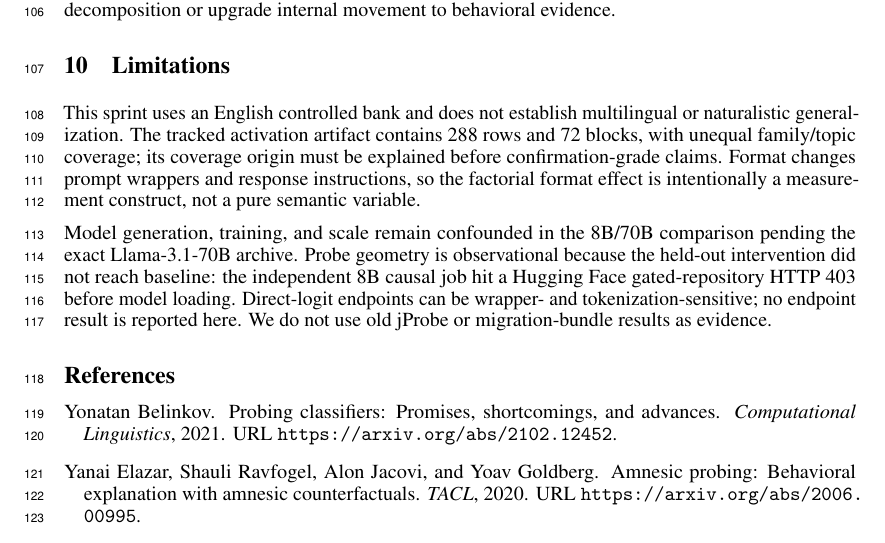
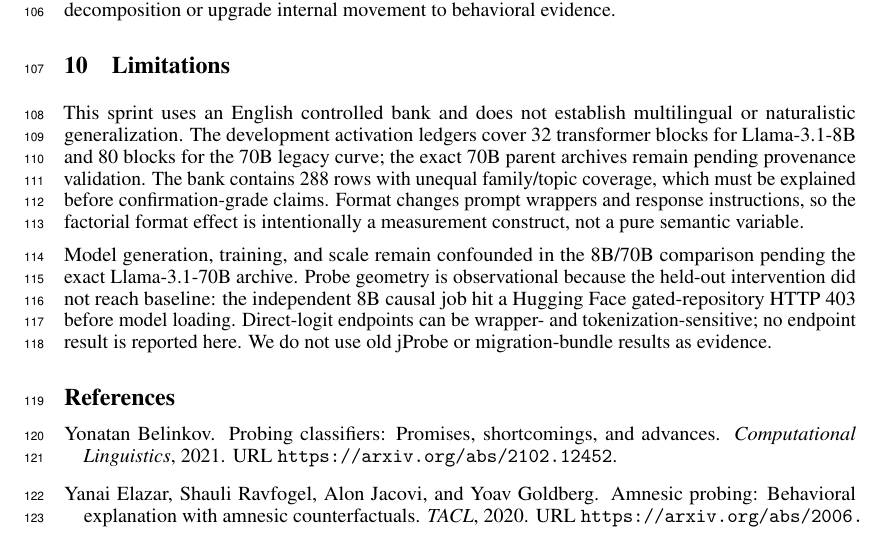
Before and after one commit to ianshxn/probe-experiment, a LaTeX paper (paper/tae_2026_workshop/main.tex, which reads paper/tae_2026_workshop/sections/10_limitations.tex): part of page 5 of 5, cut so that both start at the same text. Compiled offline with pdfLaTeX.

Commit message:
Correct model layer coverage limitation

```diff
--- a/paper/tae_2026_workshop/sections/10_limitations.tex
+++ b/paper/tae_2026_workshop/sections/10_limitations.tex
@@ -1,4 +1,4 @@
 \section{Limitations}
-This sprint uses an English controlled bank and does not establish multilingual or naturalistic generalization. The tracked activation artifact contains 288 rows and 72 blocks, with unequal family/topic coverage; its coverage origin must be explained before confirmation-grade claims. Format changes prompt wrappers and response instructions, so the factorial format effect is intentionally a measurement construct, not a pure semantic variable.
+This sprint uses an English controlled bank and does not establish multilingual or naturalistic generalization. The development activation ledgers cover 32 transformer blocks for Llama-3.1-8B and 80 blocks for the 70B legacy curve; the exact 70B parent archives remain pending provenance validation. The bank contains 288 rows with unequal family/topic coverage, which must be explained before confirmation-grade claims. Format changes prompt wrappers and response instructions, so the factorial format effect is intentionally a measurement construct, not a pure semantic variable.
 
 Model generation, training, and scale remain confounded in the 8B/70B comparison pending the exact Llama-3.1-70B archive. Probe geometry is observational because the held-out intervention did not reach baseline: the independent 8B causal job hit a Hugging Face gated-repository HTTP 403 before model loading. Direct-logit endpoints can be wrapper- and tokenization-sensitive; no endpoint result is reported here. We do not use old jProbe or migration-bundle results as evidence.
```
